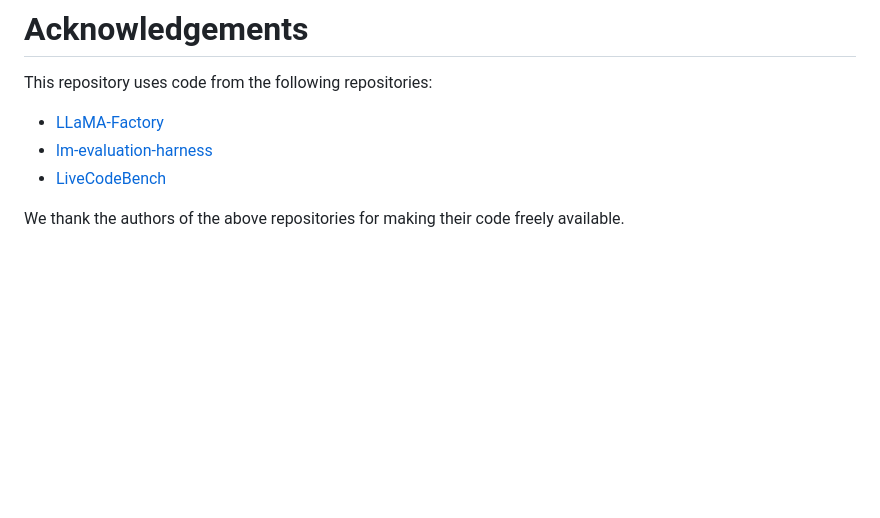
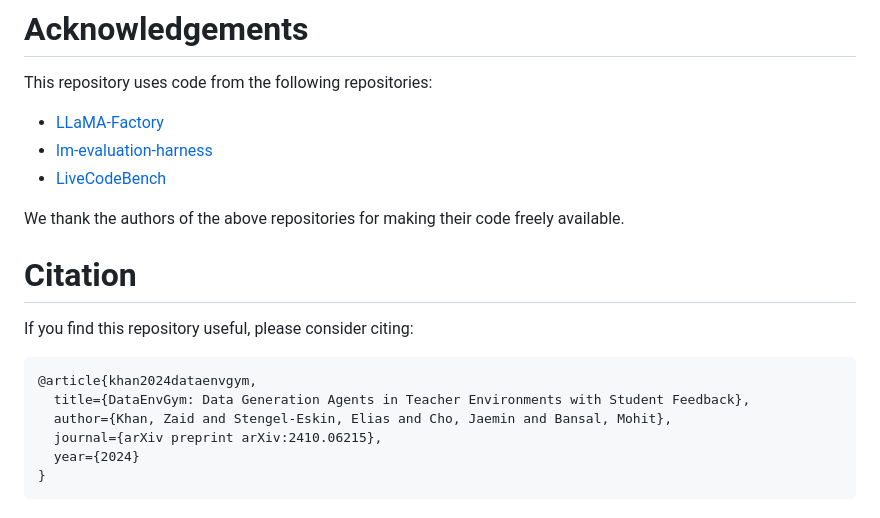
Before and after one commit to codezakh/DataEnvGym, a Markdown page: README.md, the part around the change. GitHub-like rendering; blank space fills up the shorter version.

Commit message:
updated readme with citation

````diff
--- a/README.md
+++ b/README.md
@@ -142,3 +142,14 @@ This repository uses code from the following repositories:
 - [LiveCodeBench](https://github.com/LiveCodeBench/LiveCodeBench)
 
 We thank the authors of the above repositories for making their code freely available.
+
+# Citation
+If you find this repository useful, please consider citing:
+```bibtex
+@article{khan2024dataenvgym,
+  title={DataEnvGym: Data Generation Agents in Teacher Environments with Student Feedback},
+  author={Khan, Zaid and Stengel-Eskin, Elias and Cho, Jaemin and Bansal, Mohit},
+  journal={arXiv preprint arXiv:2410.06215},
+  year={2024}
+}
+```
````
